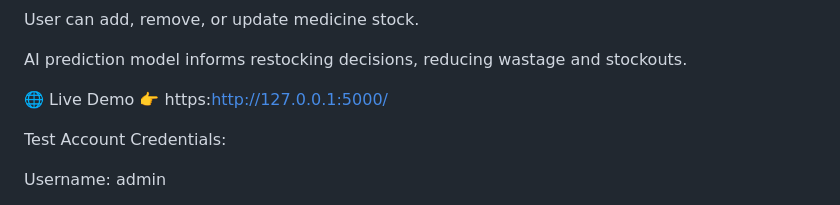
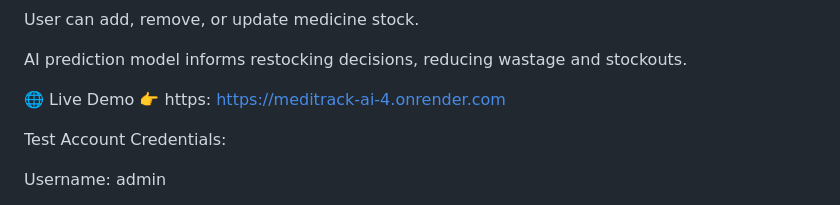
Before and after one commit to PreciousMumbi/MediTrack_AI, a Markdown page: README.md, the part around the change. Drawn GitHub-style.

```diff
--- a/README.md
+++ b/README.md
@@ -86,7 +86,7 @@ AI prediction model informs restocking decisions, reducing wastage and stockouts
 
 
 🌐 Live Demo
-👉 https:http://127.0.0.1:5000/
+👉 https: https://meditrack-ai-4.onrender.com
 
 Test Account Credentials:
 
```
